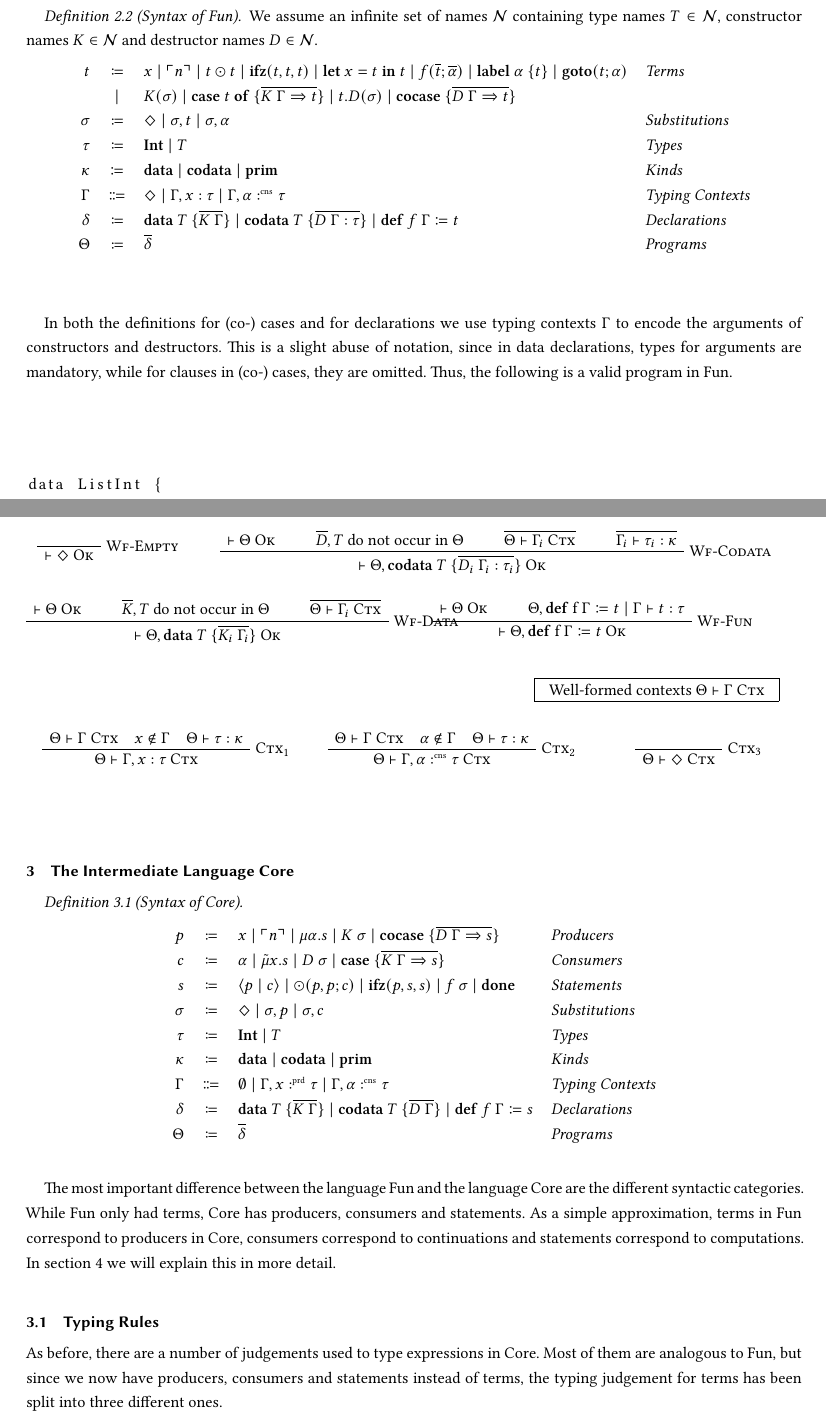
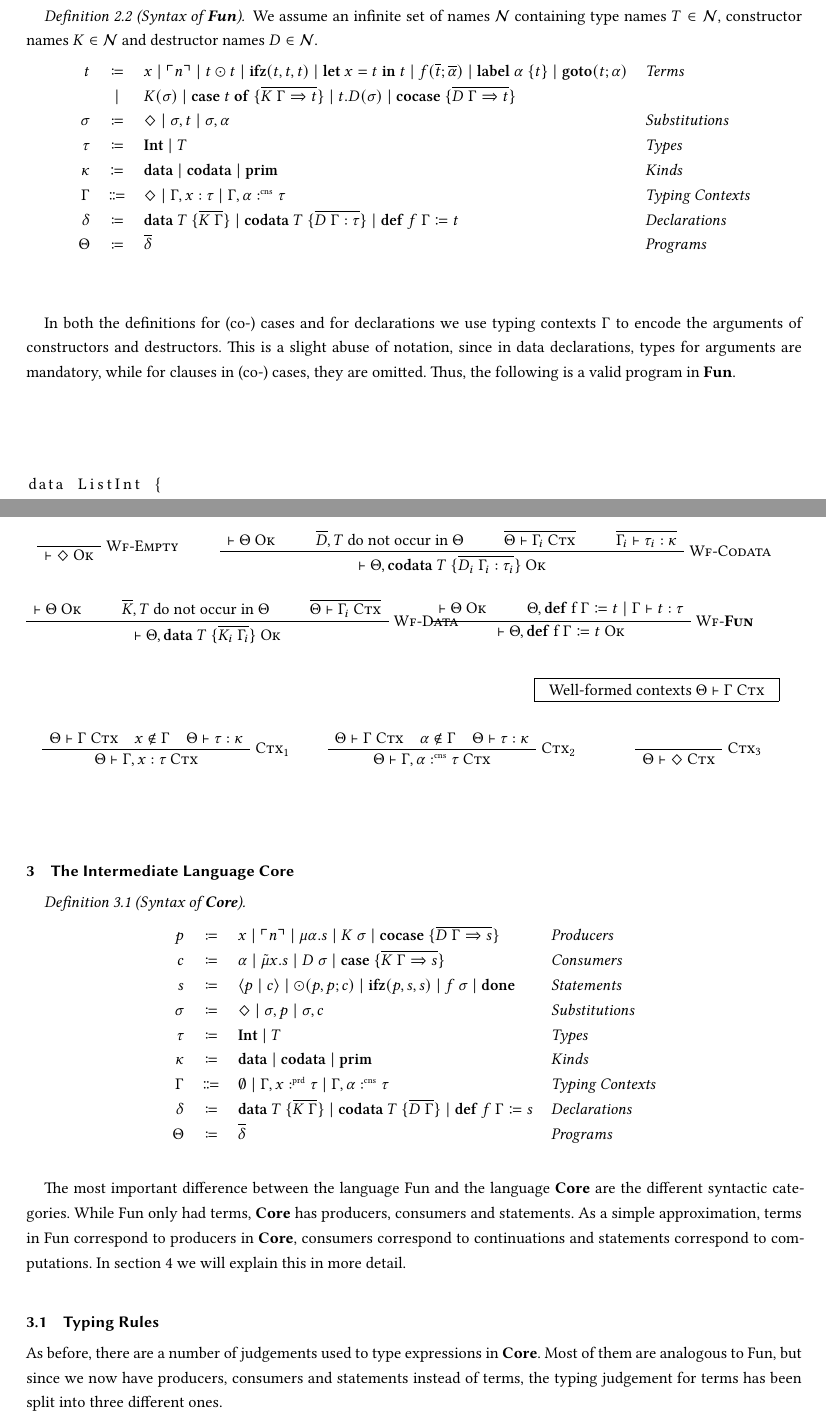
Before and after one commit to SequentCalculus/sequent-calculus-compiler, a LaTeX paper (doc/paper.tex, which reads doc/sections/core.tex, doc/sections/fun.tex): two parts of pages 2 and 4 of 13, joined at a grey line, cut so that both start at the same text. Compiled offline with XeLaTeX.

Commit message:
changed literal fun and core to use surfacelang and targetlang commands

```diff
--- a/doc/sections/core.tex
+++ b/doc/sections/core.tex
@@ -1,4 +1,4 @@
-\begin{definition}[Syntax of Core]
+\begin{definition}[Syntax of \targetlang{}]
   \[
     \begin{array}{rcll}
       p & \coloneqq & x \mid \lit{n} \mid \mu\alpha.s \mid K\ \sigma \mid \cocase{\overline{D\ \Gamma \Rightarrow s}} & \emph{Producers}\\
@@ -13,9 +13,9 @@
     \end{array}
   \]
 \end{definition}
-The most important difference between the language Fun and the language Core are the different syntactic categories.
-While Fun only had terms, Core has producers, consumers and statements.
-As a simple approximation, terms in Fun correspond to producers in Core, consumers correspond to continuations and statements correspond to computations.
+The most important difference between the language Fun and the language \targetlang{} are the different syntactic categories.
+While Fun only had terms, \targetlang{} has producers, consumers and statements.
+As a simple approximation, terms in Fun correspond to producers in \targetlang{}, consumers correspond to continuations and statements correspond to computations.
 In \cref{sec:translation} we will explain this in more detail.
 
 %%
--- a/doc/sections/fun.tex
+++ b/doc/sections/fun.tex
@@ -7,7 +7,7 @@
   \]
 \end{definition}
 
-\begin{definition}[Syntax of Fun]
+\begin{definition}[Syntax of \surfacelang{}]
   We assume an infinite set of names $\mathcal{N}$ containing type names $T\in\mathcal{N}$, constructor names $K\in\mathcal{N}$ and destructor names $D\in\mathcal{N}$.
   \[
     \begin{array}{r c l l}
@@ -25,7 +25,7 @@
 
 In both the definitions for (co-) cases and for declarations we use typing contexts $\Gamma$ to encode the arguments of constructors and destructors.
 This is a slight abuse of notation, since in data declarations, types for arguments are mandatory, while for clauses in (co-) cases, they are omitted.
-Thus, the following is a valid program in Fun.
+Thus, the following is a valid program in \surfacelang{}.
 \begin{lstlisting}
 data ListInt {
   Nil,
@@ -274,7 +274,7 @@ In order to check typing environments of decalarions and functions, we use a sec
     \begin{prooftree}
       \AxiomC{$\vdash \wellformed{\Theta}$}
       \AxiomC{$\Theta, \mathbf{def}\ \text{f}\ \Gamma\coloneq t \mid\Gamma \vdash t:\tau$}
-      \RightLabel{\textsc{Wf-Fun}}
+      \RightLabel{\textsc{Wf-\surfacelang{}}}
       \BinaryInfC{$\vdash \wellformed{\Theta,\mathbf{def}\ \text{f}\ \Gamma \coloneq t}$}
     \end{prooftree}
   \end{minipage}
```
Also changed, not shown: doc/sections/core.tex (2 more changed lines).
